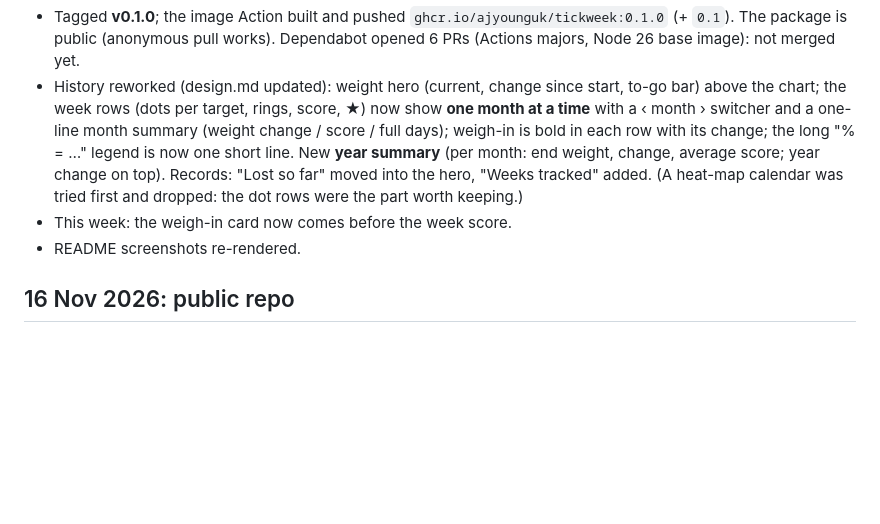
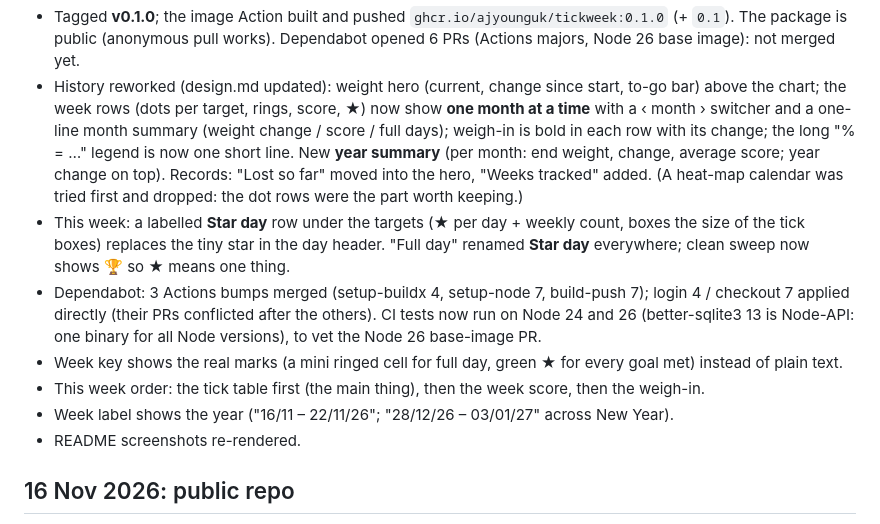
Before and after one commit to ajyounguk/tickweek, a Markdown page: docs/changelogs/2026-11.md, the part around the change. Rendered like a GitHub page; blank space fills up the shorter version.

```diff
--- a/docs/changelogs/2026-11.md
+++ b/docs/changelogs/2026-11.md
@@ -10,7 +10,15 @@
   "% = …" legend is now one short line. New **year summary** (per month: end weight, change, average score; year
   change on top). Records: "Lost so far" moved into the hero, "Weeks tracked" added. (A heat-map calendar was tried
   first and dropped: the dot rows were the part worth keeping.)
-- This week: the weigh-in card now comes before the week score.
+- This week: a labelled **Star day** row under the targets (★ per day + weekly count, boxes the size of the tick
+  boxes) replaces the tiny star in the day header. "Full day" renamed **Star day** everywhere; clean sweep now
+  shows 🏆 so ★ means one thing.
+- Dependabot: 3 Actions bumps merged (setup-buildx 4, setup-node 7, build-push 7); login 4 / checkout 7 applied
+  directly (their PRs conflicted after the others). CI tests now run on Node 24 and 26 (better-sqlite3 13 is Node-API: one binary for all Node
+  versions), to vet the Node 26 base-image PR.
+- Week key shows the real marks (a mini ringed cell for full day, green ★ for every goal met) instead of plain text.
+- This week order: the tick table first (the main thing), then the week score, then the weigh-in.
+- Week label shows the year ("16/11 – 22/11/26"; "28/12/26 – 03/01/27" across New Year).
 - README screenshots re-rendered.
 
 ## 16 Nov 2026: public repo
```
Also changed, not shown: README.md (+1 -1 lines), docs/design.md (+5 -4 lines), docs/screenshots/screens-dark.png, docs/screenshots/screens-light.png, 6 other files.
